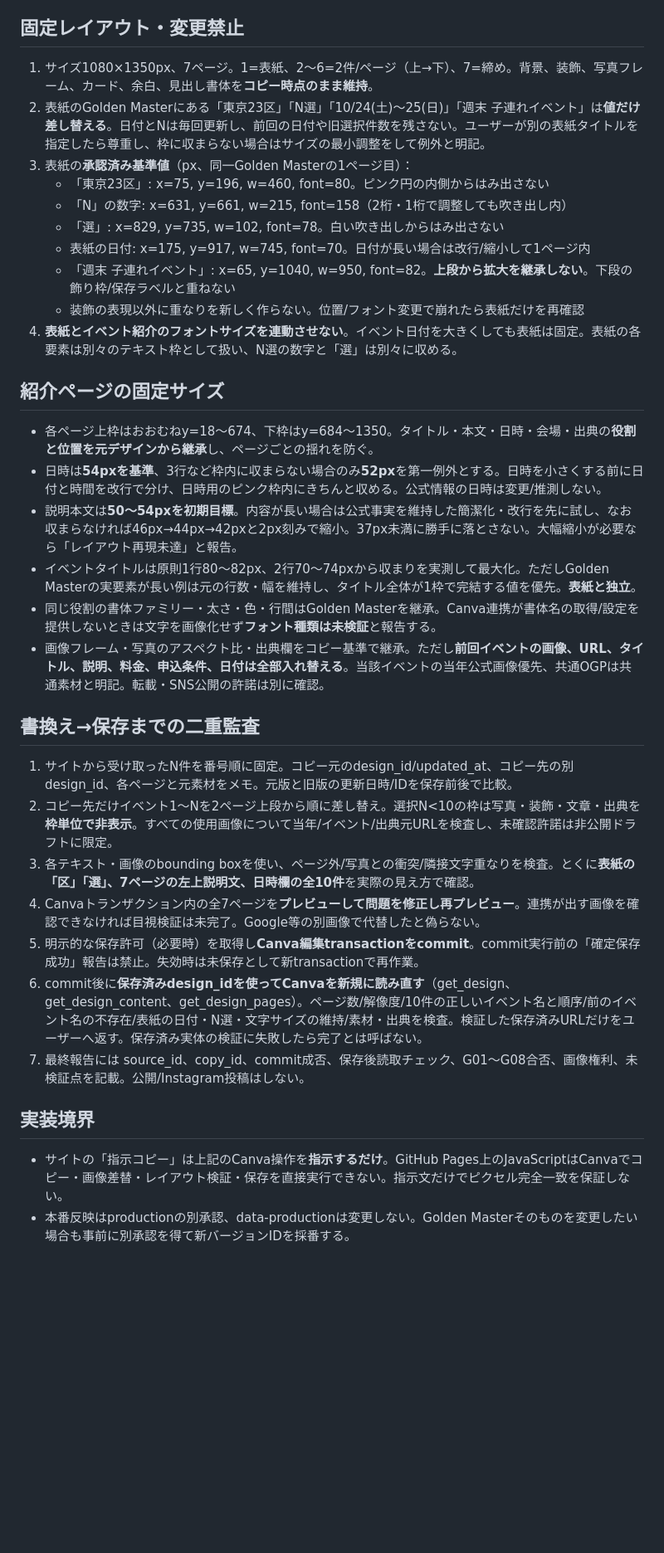
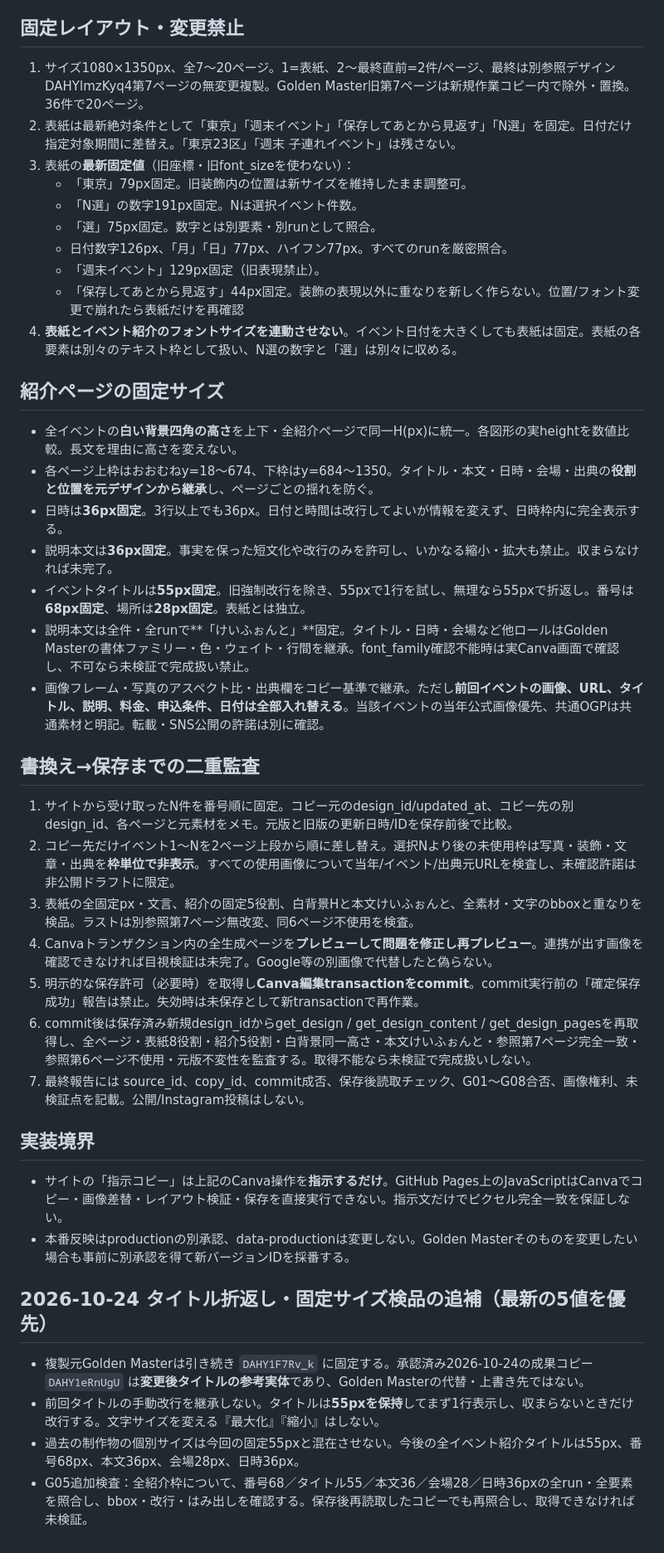
Before and after one commit to toodataa-ai/tokyo-family-events-ai, a Markdown page: docs/canva_golden_layout_contract_v1.md, the part around one of its changes. Shown at 83% size. GitHub-like rendering; blank space fills up the shorter version.

Commit message:
release(canva v1.17): promote approved docs/canva_golden_layout_contract_v1.md

```diff
--- a/docs/canva_golden_layout_contract_v1.md
+++ b/docs/canva_golden_layout_contract_v1.md
@@ -7,34 +16,41 @@
 - 品質基準は `docs/canva_visual_quality_contract_v1.md` のG01〜G08と本書（版管理）の両方。見た目の再現はテンプレートの複製＋実ページ検証で初めて成立する。文言だけで「完全同一」と断言しない。
 
 ## 固定レイアウト・変更禁止
-1. サイズ1080×1350px、7ページ。1=表紙、2〜6=2件/ページ（上→下）、7=締め。背景、装飾、写真フレーム、カード、余白、見出し書体を**コピー時点のまま維持**。
-2. 表紙のGolden Masterにある「東京23区」「N選」「10/24(土)〜25(日)」「週末 子連れイベント」は**値だけ差し替える**。日付とNは毎回更新し、前回の日付や旧選択件数を残さない。ユーザーが別の表紙タイトルを指定したら尊重し、枠に収まらない場合はサイズの最小調整をして例外と明記。
-3. 表紙の**承認済み基準値**（px、同一Golden Masterの1ページ目）：
-   - 「東京23区」: x=75, y=196, w=460, font=80。ピンク円の内側からはみ出さない
-   - 「N」の数字: x=631, y=661, w=215, font=158（2桁・1桁で調整しても吹き出し内）
-   - 「選」: x=829, y=735, w=102, font=78。白い吹き出しからはみ出さない
-   - 表紙の日付: x=175, y=917, w=745, font=70。日付が長い場合は改行/縮小して1ページ内
-   - 「週末 子連れイベント」: x=65, y=1040, w=950, font=82。**上段から拡大を継承しない**。下段の飾り枠/保存ラベルと重ねない
-   - 装飾の表現以外に重なりを新しく作らない。位置/フォント変更で崩れたら表紙だけを再確認
+1. サイズ1080×1350px、全7〜20ページ。1=表紙、2〜最終直前=2件/ページ、最終は別参照デザインDAHYlmzKyq4第7ページの無変更複製。Golden Master旧第7ページは新規作業コピー内で除外・置換。36件で20ページ。
+2. 表紙は最新絶対条件として「東京」「週末イベント」「保存してあとから見返す」「N選」を固定。日付だけ指定対象期間に差替え。「東京23区」「週末 子連れイベント」は残さない。
+3. 表紙の**最新固定値**（旧座標・旧font_sizeを使わない）：
+   - 「東京」79px固定。旧装飾内の位置は新サイズを維持したまま調整可。
+   - 「N選」の数字191px固定。Nは選択イベント件数。
+   - 「選」75px固定。数字とは別要素・別runとして照合。
+   - 日付数字126px、「月」「日」77px、ハイフン77px。すべてのrunを厳密照合。
+   - 「週末イベント」129px固定（旧表現禁止）。
+   - 「保存してあとから見返す」44px固定。装飾の表現以外に重なりを新しく作らない。位置/フォント変更で崩れたら表紙だけを再確認
 4. **表紙とイベント紹介のフォントサイズを連動させない**。イベント日付を大きくしても表紙は固定。表紙の各要素は別々のテキスト枠として扱い、N選の数字と「選」は別々に収める。
 
 ## 紹介ページの固定サイズ
+- 全イベントの**白い背景四角の高さ**を上下・全紹介ページで同一H(px)に統一。各図形の実heightを数値比較。長文を理由に高さを変えない。
 - 各ページ上枠はおおむねy=18〜674、下枠はy=684〜1350。タイトル・本文・日時・会場・出典の**役割と位置を元デザインから継承**し、ページごとの揺れを防ぐ。
-- 日時は**54pxを基準**、3行など枠内に収まらない場合のみ**52px**を第一例外とする。日時を小さくする前に日付と時間を改行で分け、日時用のピンク枠内にきちんと収める。公式情報の日時は変更/推測しない。
-- 説明本文は**50〜54pxを初期目標**。内容が長い場合は公式事実を維持した簡潔化・改行を先に試し、なお収まらなければ46px→44px→42pxと2px刻みで縮小。37px未満に勝手に落とさない。大幅縮小が必要なら「レイアウト再現未達」と報告。
-- イベントタイトルは原則1行80〜82px、2行70〜74pxから収まりを実測して最大化。ただしGolden Masterの実要素が長い例は元の行数・幅を維持し、タイトル全体が1枠で完結する値を優先。**表紙と独立**。
-- 同じ役割の書体ファミリー・太さ・色・行間はGolden Masterを継承。Canva連携が書体名の取得/設定を提供しないときは文字を画像化せず**フォント種類は未検証**と報告する。
+- 日時は**36px固定**。3行以上でも36px。日付と時間は改行してよいが情報を変えず、日時枠内に完全表示する。
+- 説明本文は**36px固定**。事実を保った短文化や改行のみを許可し、いかなる縮小・拡大も禁止。収まらなければ未完了。
+- イベントタイトルは**55px固定**。旧強制改行を除き、55pxで1行を試し、無理なら55pxで折返し。番号は**68px固定**、場所は**28px固定**。表紙とは独立。
+- 説明本文は全件・全runで**「けいふぉんと」**固定。タイトル・日時・会場など他ロールはGolden Masterの書体ファミリー・色・ウェイト・行間を継承。font_family確認不能時は実Canva画面で確認し、不可なら未検証で完成扱い禁止。
 - 画像フレーム・写真のアスペクト比・出典欄をコピー基準で継承。ただし**前回イベントの画像、URL、タイトル、説明、料金、申込条件、日付は全部入れ替える**。当該イベントの当年公式画像優先、共通OGPは共通素材と明記。転載・SNS公開の許諾は別に確認。
 
 ## 書換え→保存までの二重監査
 1. サイトから受け取ったN件を番号順に固定。コピー元のdesign_id/updated_at、コピー先の別design_id、各ページと元素材をメモ。元版と旧版の更新日時/IDを保存前後で比較。
-2. コピー先だけイベント1〜Nを2ページ上段から順に差し替え。選択N<10の枠は写真・装飾・文章・出典を**枠単位で非表示**。すべての使用画像について当年/イベント/出典元URLを検査し、未確認許諾は非公開ドラフトに限定。
-3. 各テキスト・画像のbounding boxを使い、ページ外/写真との衝突/隣接文字重なりを検査。とくに**表紙の「区」「選」、7ページの左上説明文、日時欄の全10件**を実際の見え方で確認。
-4. Canvaトランザクション内の全7ページを**プレビューして問題を修正し再プレビュー**。連携が出す画像を確認できなければ目視検証は未完了。Google等の別画像で代替したと偽らない。
+2. コピー先だけイベント1〜Nを2ページ上段から順に差し替え。選択Nより後の未使用枠は写真・装飾・文章・出典を**枠単位で非表示**。すべての使用画像について当年/イベント/出典元URLを検査し、未確認許諾は非公開ドラフトに限定。
+3. 表紙の全固定px・文言、紹介の固定5役割、白背景Hと本文けいふぉんと、全素材・文字のbboxと重なりを検品。ラストは別参照第7ページ無改変、同6ページ不使用を検査。
+4. Canvaトランザクション内の全生成ページを**プレビューして問題を修正し再プレビュー**。連携が出す画像を確認できなければ目視検証は未完了。Google等の別画像で代替したと偽らない。
 5. 明示的な保存許可（必要時）を取得し**Canva編集transactionをcommit**。commit実行前の「確定保存成功」報告は禁止。失効時は未保存として新transactionで再作業。
-6. commit後に**保存済みdesign_idを使ってCanvaを新規に読み直す**（get_design、get_design_content、get_design_pages）。ページ数/解像度/10件の正しいイベント名と順序/前のイベント名の不存在/表紙の日付・N選・文字サイズの維持/素材・出典を検査。検証した保存済みURLだけをユーザーへ返す。保存済み実体の検証に失敗したら完了とは呼ばない。
+6. commit後は保存済み新規design_idからget_design / get_design_content / get_design_pagesを再取得し、全ページ・表紙8役割・紹介5役割・白背景同一高さ・本文けいふぉんと・参照第7ページ完全一致・参照第6ページ不使用・元版不変性を監査する。取得不能なら未検証で完成扱いしない。
 7. 最終報告には source_id、copy_id、commit成否、保存後読取チェック、G01〜G08合否、画像権利、未検証点を記載。公開/Instagram投稿はしない。
 
 ## 実装境界
 - サイトの「指示コピー」は上記のCanva操作を**指示するだけ**。GitHub Pages上のJavaScriptはCanvaでコピー・画像差替・レイアウト検証・保存を直接実行できない。指示文だけでピクセル完全一致を保証しない。
 - 本番反映はproductionの別承認、data-productionは変更しない。Golden Masterそのものを変更したい場合も事前に別承認を得て新バージョンIDを採番する。
+
+## 2026-10-24 タイトル折返し・固定サイズ検品の追補（最新の5値を優先）
+- 複製元Golden Masterは引き続き `DAHY1F7Rv_k` に固定する。承認済み2026-10-24の成果コピー `DAHY1eRnUgU` は**変更後タイトルの参考実体**であり、Golden Masterの代替・上書き先ではない。
+- 前回タイトルの手動改行を継承しない。タイトルは**55pxを保持**してまず1行表示し、収まらないときだけ改行する。文字サイズを変える『最大化』『縮小』はしない。
+- 過去の制作物の個別サイズは今回の固定55pxと混在させない。今後の全イベント紹介タイトルは55px、番号68px、本文36px、会場28px、日時36px。
+- G05追加検査：全紹介枠について、番号68／タイトル55／本文36／会場28／日時36pxの全run・全要素を照合し、bbox・改行・はみ出しを確認する。保存後再読取したコピーでも再照合し、取得できなければ未検証。
```
Also changed, not shown: other parts of docs/canva_golden_layout_contract_v1.md (+9 -0 lines).
